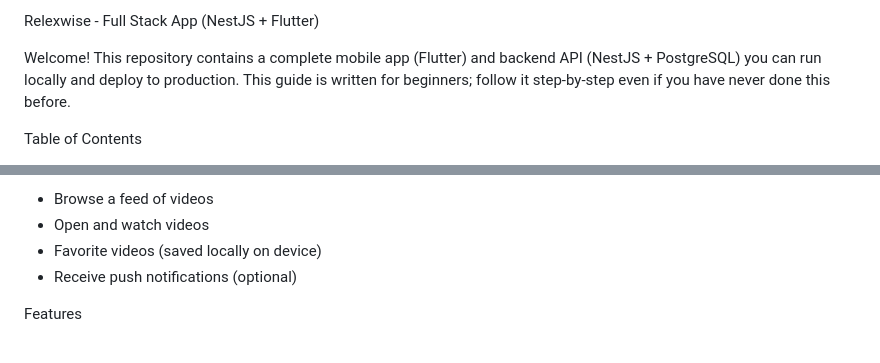
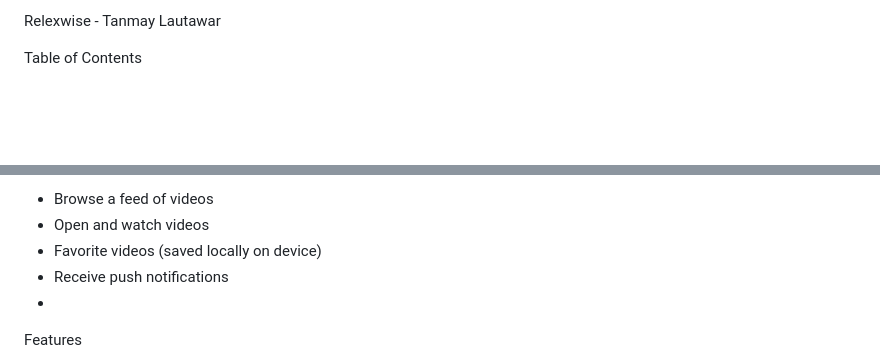
Before and after one commit to tanmay-unico/relexwise-tanmay, a Markdown page: README.md, 2 parts joined by grey strips. Drawn GitHub-style; blank space fills up the shorter version.

```diff
--- a/README.md
+++ b/README.md
@@ -1,6 +1,4 @@
-Relexwise - Full Stack App (NestJS + Flutter)
-
-Welcome! This repository contains a complete mobile app (Flutter) and backend API (NestJS + PostgreSQL) you can run locally and deploy to production. This guide is written for beginners; follow it step-by-step even if you have never done this before.
+Relexwise - Tanmay Lautawar
 
 Table of Contents
 - What is Relexwise?
@@ -21,8 +19,8 @@ Relexwise is a video learning app. Users can:
 - Browse a feed of videos
 - Open and watch videos
 - Favorite videos (saved locally on device)
-- Receive push notifications (optional)
-
+- Receive push notifications
+-
 Features
 - Backend API with NestJS + TypeORM + PostgreSQL
 - Production-ready database configuration for AWS RDS (with SSL)
```
